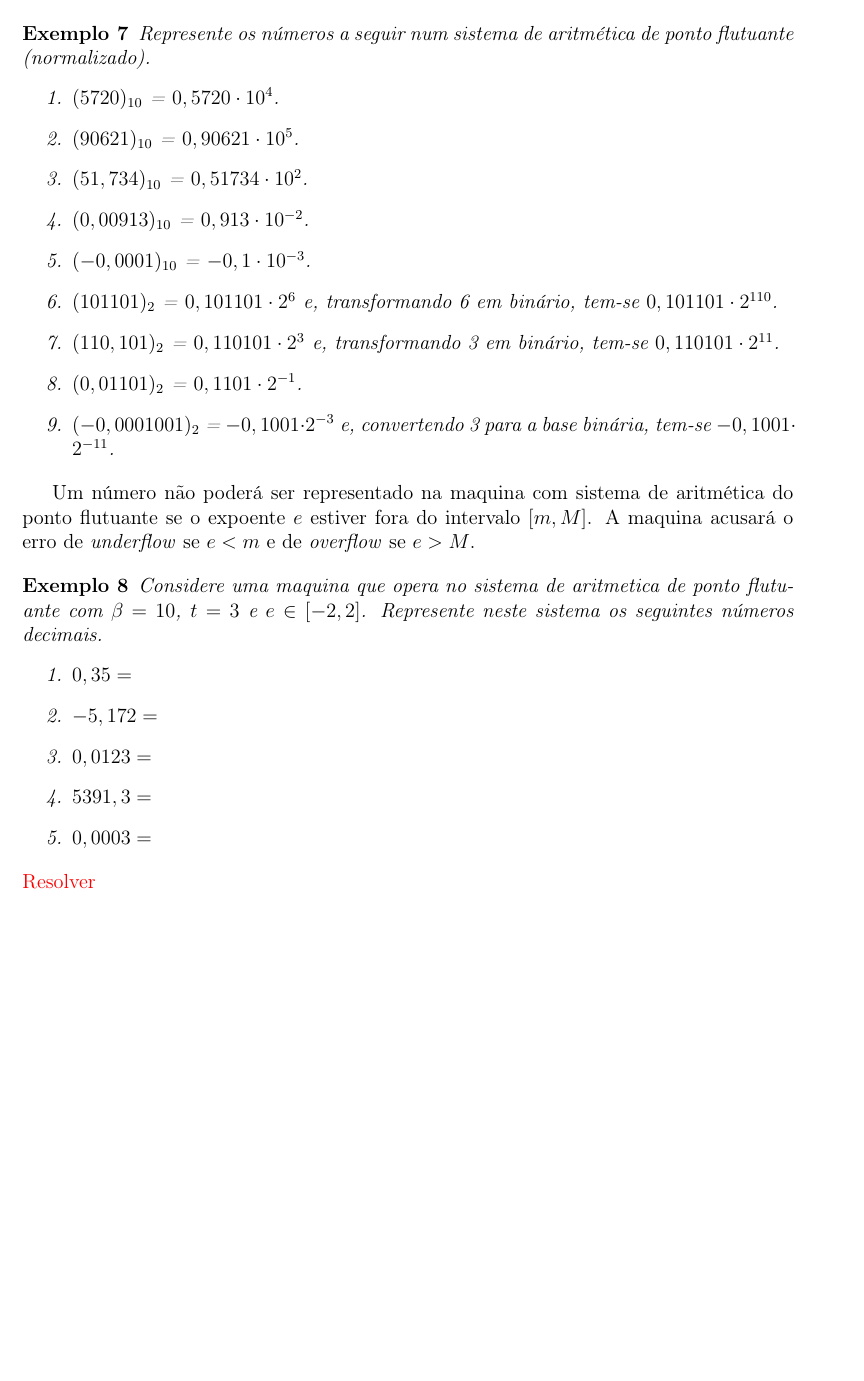
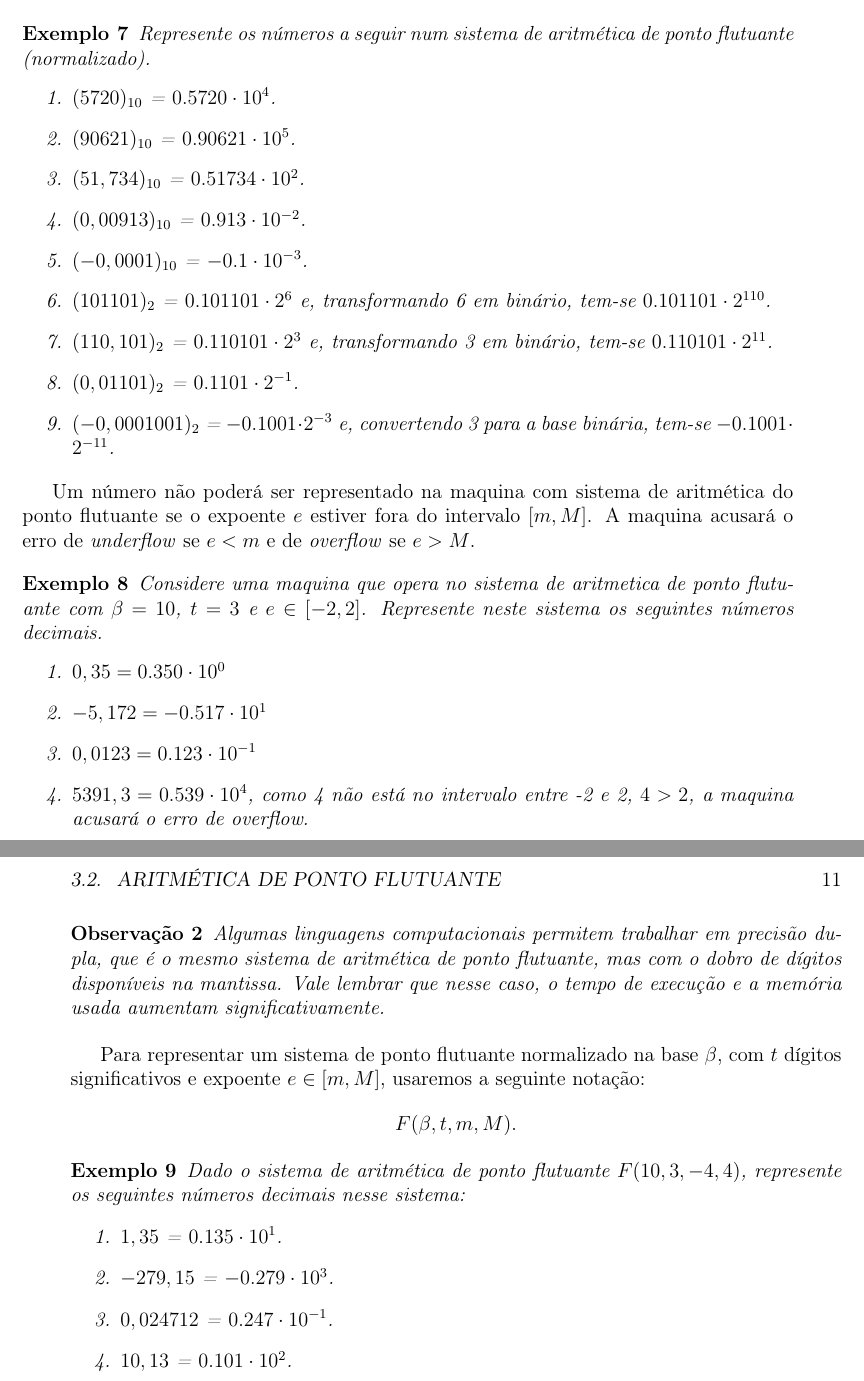
Before and after one commit to EduardoJM/anotacoes-matematica-aplicada, a LaTeX book (src/latex/notes.tex): part of page 10 of 10 before the commit and two parts of pages 10 and 11 of 11 after it, the two joined at a grey line, cut so that both start at the same text, the shorter picture padded with empty space. Compiled offline with pdfLaTeX.

Commit message:
Exemplos sobre aritmética de ponto flutuante

```diff
--- a/src/latex/notes.tex
+++ b/src/latex/notes.tex
@@ -337,15 +337,15 @@ Em geral, $m=-M$. Se $d_1\neq 0$, caracteriza o sistema em ponto finalmente norm
 \begin{example}
     Represente os números a seguir num sistema de aritmética de ponto flutuante (normalizado).
     \begin{enumerate}
-    	\item $(5720)_{10}$ = $0,5720\cdot 10^4$.
-	    \item $(90621)_{10}$ = $0,90621\cdot 10^5$.
-    	\item $(51,734)_{10}$ = $0,51734\cdot 10^2$.
-	    \item $(0,00913)_{10}$ = $0,913\cdot 10^{-2}$.
-    	\item $(-0,0001)_{10}$ = $-0,1\cdot 10^{-3}$.
-	    \item $(101101)_{2}$ = $0,101101\cdot 2^{6}$ e, transformando 6 em binário, tem-se $0,101101\cdot 2^{110}$.
-    	\item $(110,101)_{2}$ = $0,110101\cdot 2^3$ e, transformando 3 em binário, tem-se $0,110101\cdot 2^{11}$.
-	    \item $(0,01101)_{2}$ = $0,1101\cdot 2^{-1}$.
-    	\item $(-0,0001001)_{2}$ = $-0,1001\cdot 2^{-3}$ e, convertendo 3 para a base binária, tem-se $-0,1001\cdot 2^{-11}$.
+    	\item $(5720)_{10}$ = $0.5720\cdot 10^4$.
+	    \item $(90621)_{10}$ = $0.90621\cdot 10^5$.
+    	\item $(51,734)_{10}$ = $0.51734\cdot 10^2$.
+	    \item $(0,00913)_{10}$ = $0.913\cdot 10^{-2}$.
+    	\item $(-0,0001)_{10}$ = $-0.1\cdot 10^{-3}$.
+	    \item $(101101)_{2}$ = $0.101101\cdot 2^{6}$ e, transformando 6 em binário, tem-se $0.101101\cdot 2^{110}$.
+    	\item $(110,101)_{2}$ = $0.110101\cdot 2^3$ e, transformando 3 em binário, tem-se $0.110101\cdot 2^{11}$.
+	    \item $(0,01101)_{2}$ = $0.1101\cdot 2^{-1}$.
+    	\item $(-0,0001001)_{2}$ = $-0.1001\cdot 2^{-3}$ e, convertendo 3 para a base binária, tem-se $-0.1001\cdot 2^{-11}$.
 	\end{enumerate}
 \end{example}
 
@@ -354,13 +354,29 @@ Um número não poderá ser representado na maquina com sistema de aritmética d
 \begin{example}
     Considere uma maquina que opera no sistema de aritmetica de ponto flutuante com $\beta=10$, $t=3$ e $e\in [-2, 2]$. Represente neste sistema os seguintes números decimais.
     \begin{enumerate}
-        \item $0,35 = $
-        \item $-5,172 = $
-        \item $0,0123 = $
-        \item $5391,3 = $
-        \item $0,0003 = $
+        \item $0,35 = 0.350\cdot 10^0$
+        \item $-5,172 = -0.517\cdot 10^1$
+        \item $0,0123 = 0.123\cdot 10^{-1}$
+        \item $5391,3 = 0.539\cdot 10^4$, como 4 não está no intervalo entre -2 e 2, $4 > 2$, a maquina acusará o erro de overflow.
+        \item $0,0003 = 0.3\cdot 10^{-3}$, como 3 não está no intervalo entre -2 e 2, $-3 < -2$, a maquina acusará o erro de underflow.
     \end{enumerate}
 \end{example}
-\todo{Resolver}
+
+\begin{remark}
+	Algumas linguagens computacionais permitem trabalhar em precisão dupla, que é o mesmo sistema de aritmética de ponto flutuante, mas com o dobro de dígitos disponíveis na mantissa. Vale lembrar que nesse caso, o tempo de execução e a memória usada aumentam significativamente.
+\end{remark}
+
+Para representar um sistema de ponto flutuante normalizado na base $\beta$, com $t$ dígitos significativos e expoente $e \in [m, M]$, usaremos a seguinte notação:
+$$F(\beta, t, m, M)\text{.}$$
+
+\begin{example}
+    Dado o sistema de aritmética de ponto flutuante $F(10, 3, -4, 4)$, represente os seguintes números decimais nesse sistema:
+    \begin{enumerate}
+        \item $1,35$ = $0.135\cdot 10^1$.
+        \item $-279,15$ = $-0.279\cdot 10^3$.
+        \item $0,024712$ = $0.247\cdot 10^{-1}$.
+        \item $10,13$ = $0.101\cdot 10^2$.
+    \end{enumerate}
+\end{example}
 
 \end{document}
```
Also changed, not shown: src/latex/repeated-divison.tex (deleted, +0 -91 lines).
